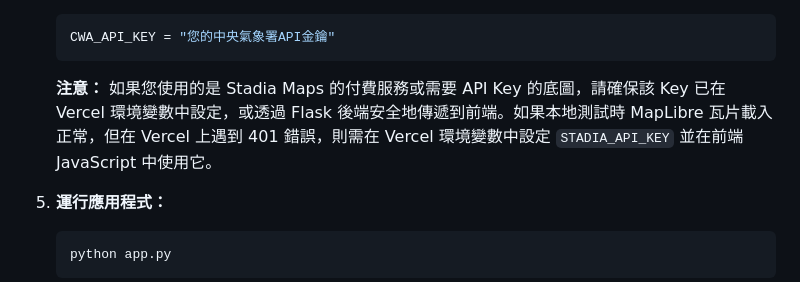
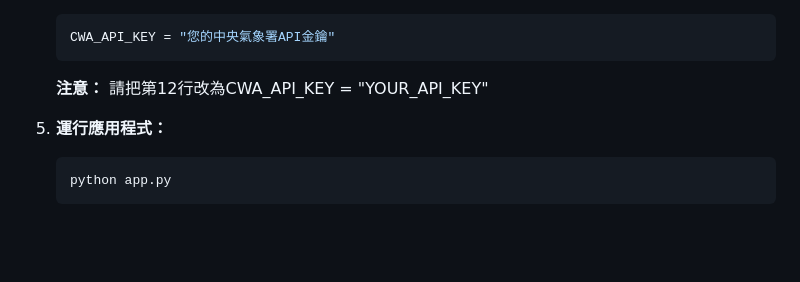
Before and after one commit to Eugene526/Taiwan-Weather-Central, a Markdown page: README.md, the part around the change. GitHub-like rendering; blank space fills up the shorter version.

````diff
--- a/README.md
+++ b/README.md
@@ -69,7 +69,7 @@
     ```python
     CWA_API_KEY = "您的中央氣象署API金鑰"
     ```
-    **注意：** 如果您使用的是 Stadia Maps 的付費服務或需要 API Key 的底圖，請確保該 Key 已在 Vercel 環境變數中設定，或透過 Flask 後端安全地傳遞到前端。如果本地測試時 MapLibre 瓦片載入正常，但在 Vercel 上遇到 401 錯誤，則需在 Vercel 環境變數中設定 `STADIA_API_KEY` 並在前端 JavaScript 中使用它。
+    **注意：** 請把第12行改為CWA_API_KEY = "YOUR_API_KEY"
 
 5.  **運行應用程式：**
     ```bash
````
